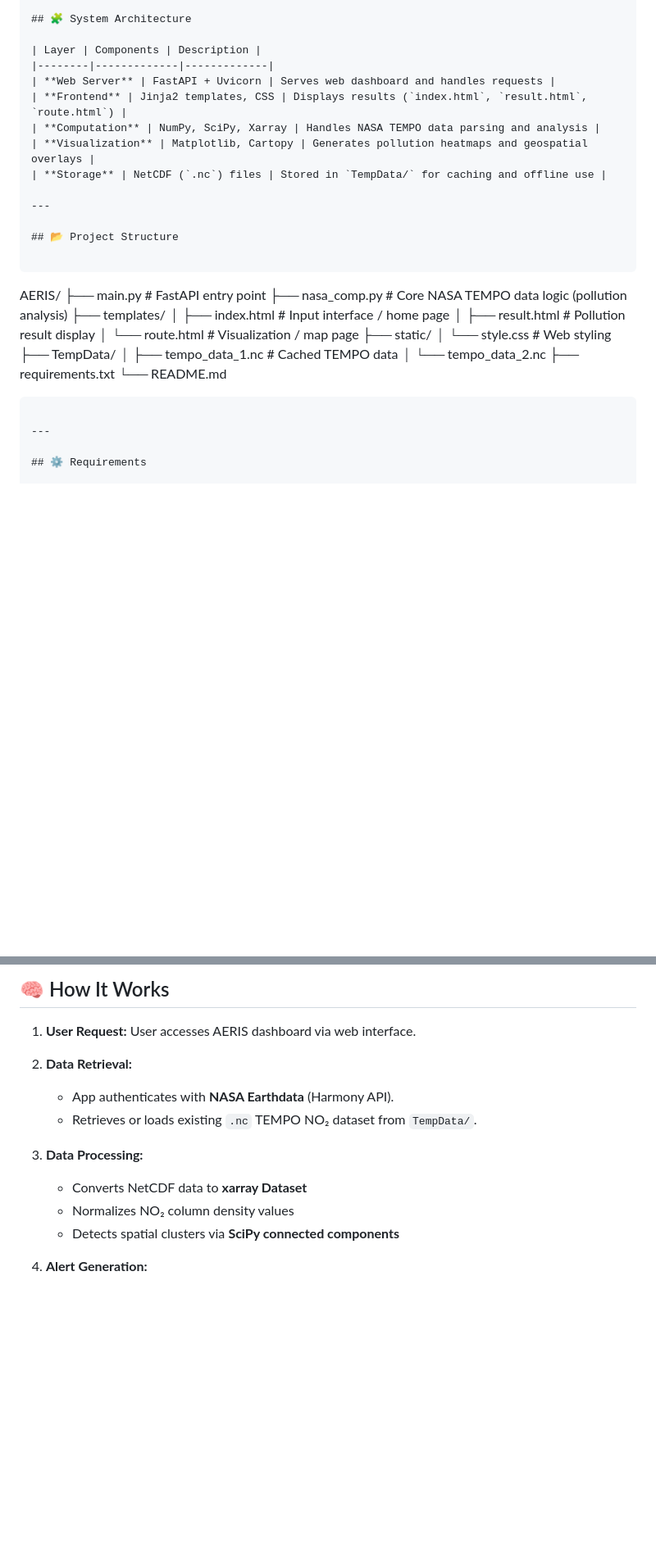
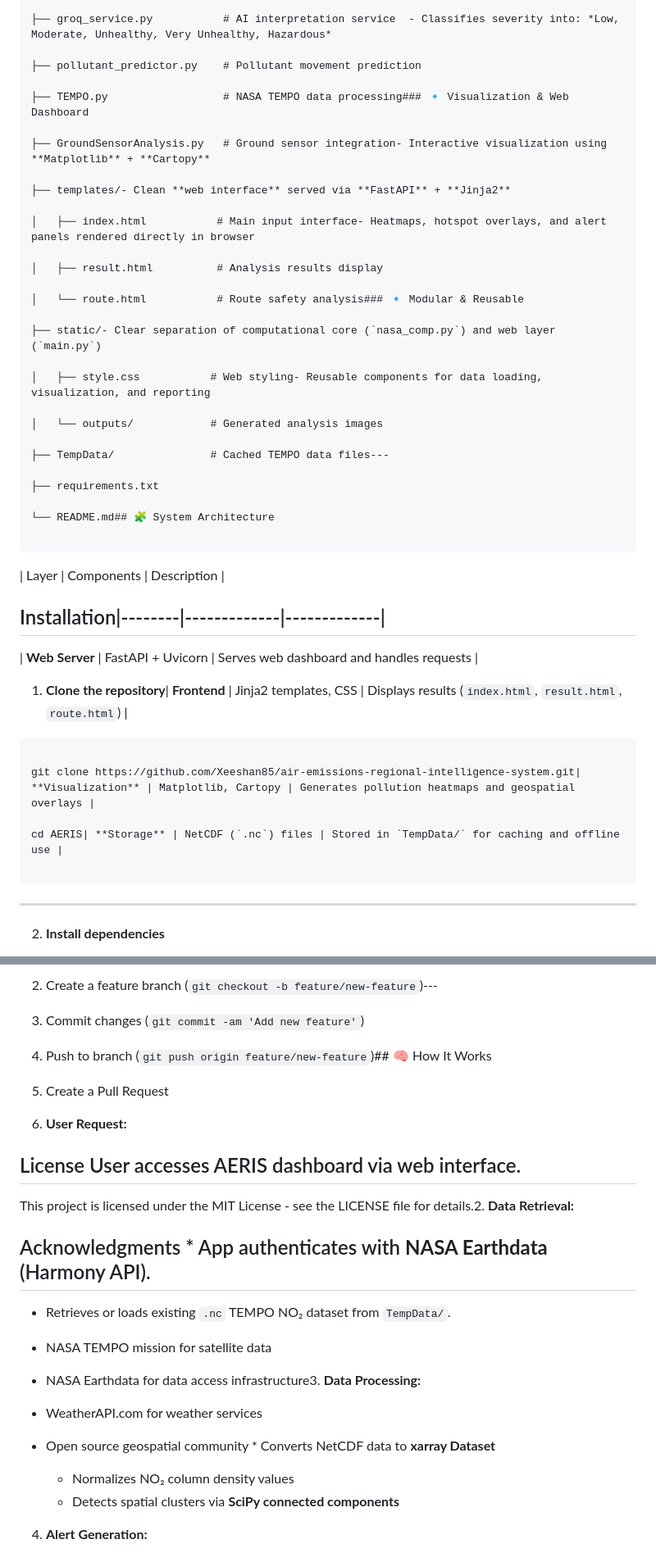
Before and after one commit to Xeeshan85/NASA-COMP, a Markdown page: README.md, 2 parts joined by grey strips. Shown at 82% size. Rendered like a GitHub page; blank space fills up the shorter version.

````diff
--- a/README.md
+++ b/README.md
@@ -48,38 +70,51 @@ It integrates **NASA Harmony API**, **scientific data processing**, and **intera
 
-## 🧩 System Architecture
+├── groq_service.py           # AI interpretation service  - Classifies severity into: *Low, Moderate, Unhealthy, Very Unhealthy, Hazardous*
 
-| Layer | Components | Description |
-|--------|-------------|-------------|
-| **Web Server** | FastAPI + Uvicorn | Serves web dashboard and handles requests |
-| **Frontend** | Jinja2 templates, CSS | Displays results (`index.html`, `result.html`, `route.html`) |
-| **Computation** | NumPy, SciPy, Xarray | Handles NASA TEMPO data parsing and analysis |
-| **Visualization** | Matplotlib, Cartopy | Generates pollution heatmaps and geospatial overlays |
-| **Storage** | NetCDF (`.nc`) files | Stored in `TempData/` for caching and offline use |
+├── pollutant_predictor.py    # Pollutant movement prediction
 
----
+├── TEMPO.py                  # NASA TEMPO data processing### 🔹 Visualization & Web Dashboard
 
-## 📂 Project Structure
+├── GroundSensorAnalysis.py   # Ground sensor integration- Interactive visualization using **Matplotlib** + **Cartopy**
+
+├── templates/- Clean **web interface** served via **FastAPI** + **Jinja2**
+
+│   ├── index.html           # Main input interface- Heatmaps, hotspot overlays, and alert panels rendered directly in browser
+
+│   ├── result.html          # Analysis results display
+
+│   └── route.html           # Route safety analysis### 🔹 Modular & Reusable
+
+├── static/- Clear separation of computational core (`nasa_comp.py`) and web layer (`main.py`)
+
+│   ├── style.css           # Web styling- Reusable components for data loading, visualization, and reporting
+
+│   └── outputs/            # Generated analysis images
+
+├── TempData/               # Cached TEMPO data files---
+
+├── requirements.txt
+
+└── README.md## 🧩 System Architecture
 
 ```
 
-AERIS/
-├── main.py               # FastAPI entry point
-├── nasa_comp.py          # Core NASA TEMPO data logic (pollution analysis)
-├── templates/
-│   ├── index.html        # Input interface / home page
-│   ├── result.html       # Pollution result display
-│   └── route.html        # Visualization / map page
-├── static/
-│   └── style.css         # Web styling
-├── TempData/
-│   ├── tempo_data_1.nc   # Cached TEMPO data
-│   └── tempo_data_2.nc
-├── requirements.txt
-└── README.md
+| Layer | Components | Description |
+
+## Installation|--------|-------------|-------------|
+
+| **Web Server** | FastAPI + Uvicorn | Serves web dashboard and handles requests |
+
+1. **Clone the repository**| **Frontend** | Jinja2 templates, CSS | Displays results (`index.html`, `result.html`, `route.html`) |
+
+```bash| **Computation** | NumPy, SciPy, Xarray | Handles NASA TEMPO data parsing and analysis |
+
+git clone https://github.com/Xeeshan85/air-emissions-regional-intelligence-system.git| **Visualization** | Matplotlib, Cartopy | Generates pollution heatmaps and geospatial overlays |
+
+cd AERIS| **Storage** | NetCDF (`.nc`) files | Stored in `TempData/` for caching and offline use |
 
 ```
 
 ---
 
-## ⚙️ Requirements
+2. **Install dependencies**
 
@@ -133,17 +262,33 @@ http://127.0.0.1:8000
 
-## 🧠 How It Works
+2. Create a feature branch (`git checkout -b feature/new-feature`)---
+
+3. Commit changes (`git commit -am 'Add new feature'`)
+
+4. Push to branch (`git push origin feature/new-feature`)## 🧠 How It Works
+
+5. Create a Pull Request
 
 1. **User Request:**
-   User accesses AERIS dashboard via web interface.
 
-2. **Data Retrieval:**
+## License   User accesses AERIS dashboard via web interface.
 
-   * App authenticates with **NASA Earthdata** (Harmony API).
+
+
+This project is licensed under the MIT License - see the LICENSE file for details.2. **Data Retrieval:**
+
+
+
+## Acknowledgments   * App authenticates with **NASA Earthdata** (Harmony API).
+
    * Retrieves or loads existing `.nc` TEMPO NO₂ dataset from `TempData/`.
 
-3. **Data Processing:**
+- NASA TEMPO mission for satellite data
 
-   * Converts NetCDF data to **xarray Dataset**
+- NASA Earthdata for data access infrastructure3. **Data Processing:**
+
+- WeatherAPI.com for weather services
+
+- Open source geospatial community   * Converts NetCDF data to **xarray Dataset**
    * Normalizes NO₂ column density values
    * Detects spatial clusters via **SciPy connected components**
 
````
Also changed, not shown: other parts of README.md (+167 -51 lines).
